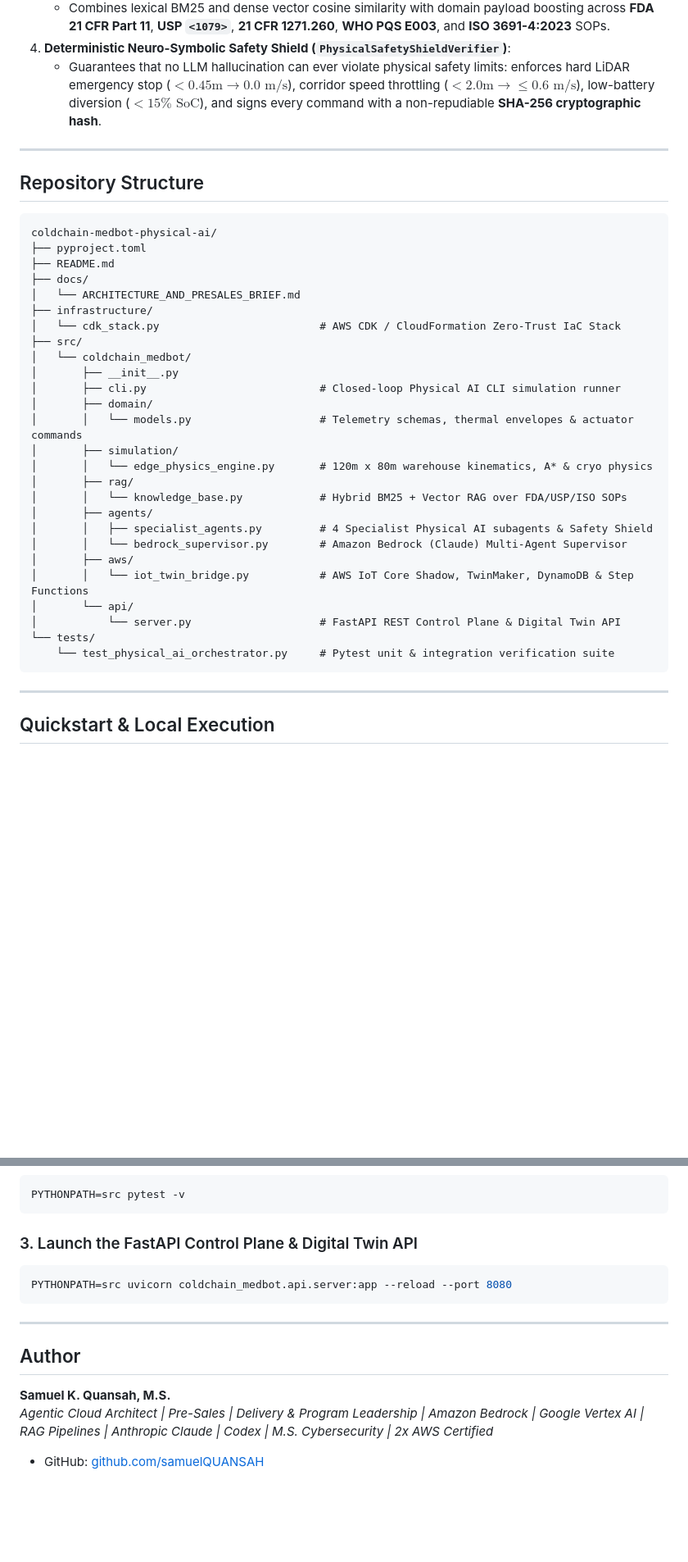
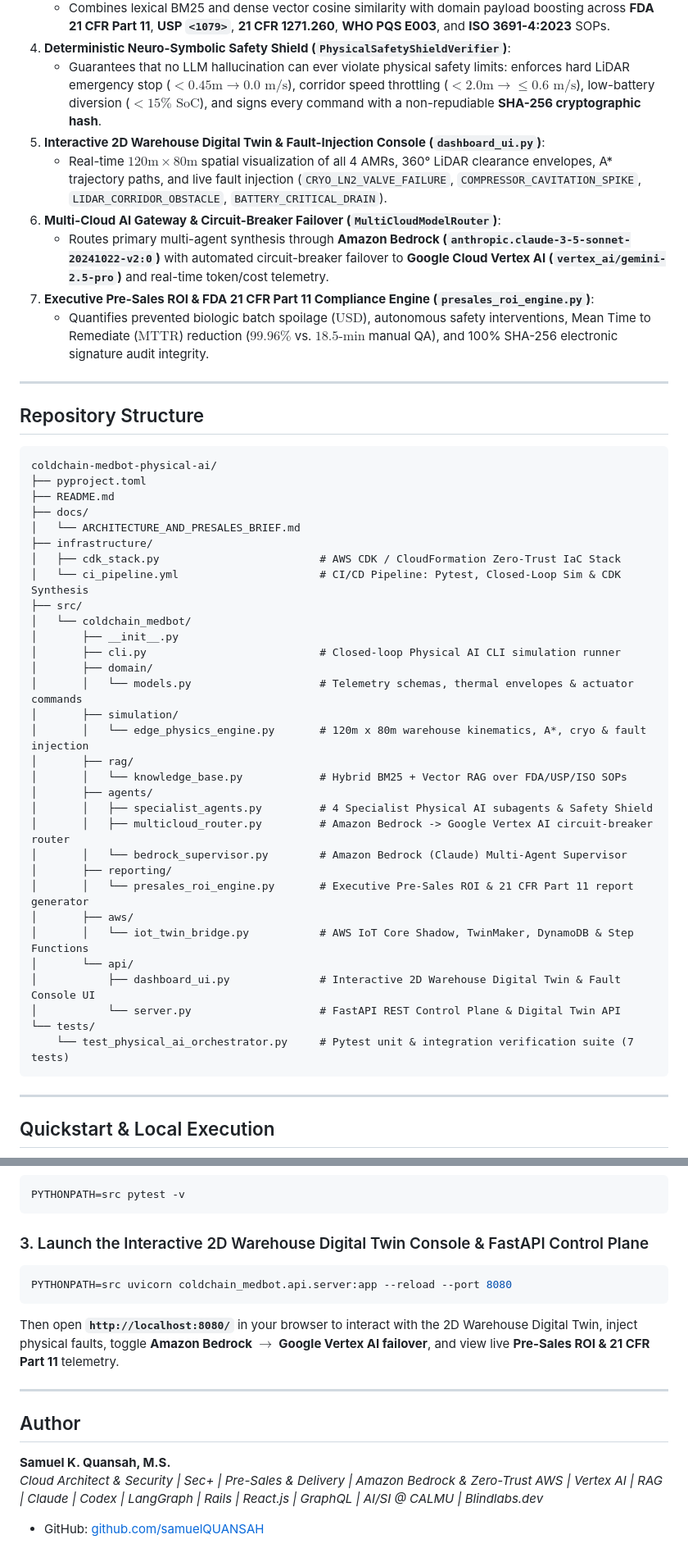
Before and after one commit to samuelQUANSAH/coldchain-medbot-physical-ai, a Markdown page: README.md, 2 parts joined by grey strips. Shown at 82% size. GitHub-like rendering; blank space fills up the shorter version.

Commit message:
docs: document Phase 2 Digital Twin UI, Multi-Cloud failover, and Pre-Sales ROI engine

````diff
--- a/README.md
+++ b/README.md
@@ -70,6 +70,12 @@ flowchart TD
    - Combines lexical BM25 and dense vector cosine similarity with domain payload boosting across **FDA 21 CFR Part 11**, **USP `<1079>`**, **21 CFR 1271.260**, **WHO PQS E003**, and **ISO 3691-4:2023** SOPs.
 4. **Deterministic Neuro-Symbolic Safety Shield (`PhysicalSafetyShieldVerifier`)**:
    - Guarantees that no LLM hallucination can ever violate physical safety limits: enforces hard LiDAR emergency stop ($<0.45\text{m} \rightarrow 0.0\text{ m/s}$), corridor speed throttling ($<2.0\text{m} \rightarrow \le 0.6\text{ m/s}$), low-battery diversion ($<15\%\text{ SoC}$), and signs every command with a non-repudiable **SHA-256 cryptographic hash**.
+5. **Interactive 2D Warehouse Digital Twin & Fault-Injection Console (`dashboard_ui.py`)**:
+   - Real-time $120\text{m} \times 80\text{m}$ spatial visualization of all 4 AMRs, 360° LiDAR clearance envelopes, A\* trajectory paths, and live fault injection (`CRYO_LN2_VALVE_FAILURE`, `COMPRESSOR_CAVITATION_SPIKE`, `LIDAR_CORRIDOR_OBSTACLE`, `BATTERY_CRITICAL_DRAIN`).
+6. **Multi-Cloud AI Gateway & Circuit-Breaker Failover (`MultiCloudModelRouter`)**:
+   - Routes primary multi-agent synthesis through **Amazon Bedrock (`anthropic.claude-3-5-sonnet-20241022-v2:0`)** with automated circuit-breaker failover to **Google Cloud Vertex AI (`vertex_ai/gemini-2.5-pro`)** and real-time token/cost telemetry.
+7. **Executive Pre-Sales ROI & FDA 21 CFR Part 11 Compliance Engine (`presales_roi_engine.py`)**:
+   - Quantifies prevented biologic batch spoilage ($\text{USD}$), autonomous safety interventions, Mean Time to Remediate ($\text{MTTR}$) reduction ($99.96\%$ vs. $18.5\text{-min}$ manual QA), and 100% SHA-256 electronic signature audit integrity.
 
 ---
 
@@ -82,7 +88,8 @@ coldchain-medbot-physical-ai/
 ├── docs/
 │   └── ARCHITECTURE_AND_PRESALES_BRIEF.md
 ├── infrastructure/
-│   └── cdk_stack.py                         # AWS CDK / CloudFormation Zero-Trust IaC Stack
+│   ├── cdk_stack.py                         # AWS CDK / CloudFormation Zero-Trust IaC Stack
+│   └── ci_pipeline.yml                      # CI/CD Pipeline: Pytest, Closed-Loop Sim & CDK Synthesis
 ├── src/
 │   └── coldchain_medbot/
 │       ├── __init__.py
@@ -90,18 +97,22 @@ coldchain-medbot-physical-ai/
 │       ├── domain/
 │       │   └── models.py                    # Telemetry schemas, thermal envelopes & actuator commands
 │       ├── simulation/
-│       │   └── edge_physics_engine.py       # 120m x 80m warehouse kinematics, A* & cryo physics
+│       │   └── edge_physics_engine.py       # 120m x 80m warehouse kinematics, A*, cryo & fault injection
 │       ├── rag/
 │       │   └── knowledge_base.py            # Hybrid BM25 + Vector RAG over FDA/USP/ISO SOPs
 │       ├── agents/
 │       │   ├── specialist_agents.py         # 4 Specialist Physical AI subagents & Safety Shield
+│       │   ├── multicloud_router.py         # Amazon Bedrock -> Google Vertex AI circuit-breaker router
 │       │   └── bedrock_supervisor.py        # Amazon Bedrock (Claude) Multi-Agent Supervisor
+│       ├── reporting/
+│       │   └── presales_roi_engine.py       # Executive Pre-Sales ROI & 21 CFR Part 11 report generator
 │       ├── aws/
 │       │   └── iot_twin_bridge.py           # AWS IoT Core Shadow, TwinMaker, DynamoDB & Step Functions
 │       └── api/
+│           ├── dashboard_ui.py              # Interactive 2D Warehouse Digital Twin & Fault Console UI
 │           └── server.py                    # FastAPI REST Control Plane & Digital Twin API
 └── tests/
-    └── test_physical_ai_orchestrator.py     # Pytest unit & integration verification suite
+    └── test_physical_ai_orchestrator.py     # Pytest unit & integration verification suite (7 tests)
 ```
 
 ---
@@ -118,15 +129,16 @@ PYTHONPATH=src python3 -m coldchain_medbot.cli --cycles 2
 PYTHONPATH=src pytest -v
 ```
 
-### 3. Launch the FastAPI Control Plane & Digital Twin API
+### 3. Launch the Interactive 2D Warehouse Digital Twin Console & FastAPI Control Plane
 ```bash
 PYTHONPATH=src uvicorn coldchain_medbot.api.server:app --reload --port 8080
 ```
+Then open **`http://localhost:8080/`** in your browser to interact with the 2D Warehouse Digital Twin, inject physical faults, toggle **Amazon Bedrock $\rightarrow$ Google Vertex AI failover**, and view live **Pre-Sales ROI & 21 CFR Part 11** telemetry.
 
 ---
 
 ## Author
 
 **Samuel K. Quansah, M.S.**
-*Agentic Cloud Architect | Pre-Sales | Delivery & Program Leadership | Amazon Bedrock | Google Vertex AI | RAG Pipelines | Anthropic Claude | Codex | M.S. Cybersecurity | 2x AWS Certified*
+*Cloud Architect & Security | Sec+ | Pre-Sales & Delivery | Amazon Bedrock & Zero-Trust AWS | Vertex AI | RAG | Claude | Codex | LangGraph | Rails | React.js | GraphQL | AI/SI @ CALMU | Blindlabs.dev*
 - GitHub: [github.com/samuelQUANSAH](https://github.com/samuelQUANSAH)
````
